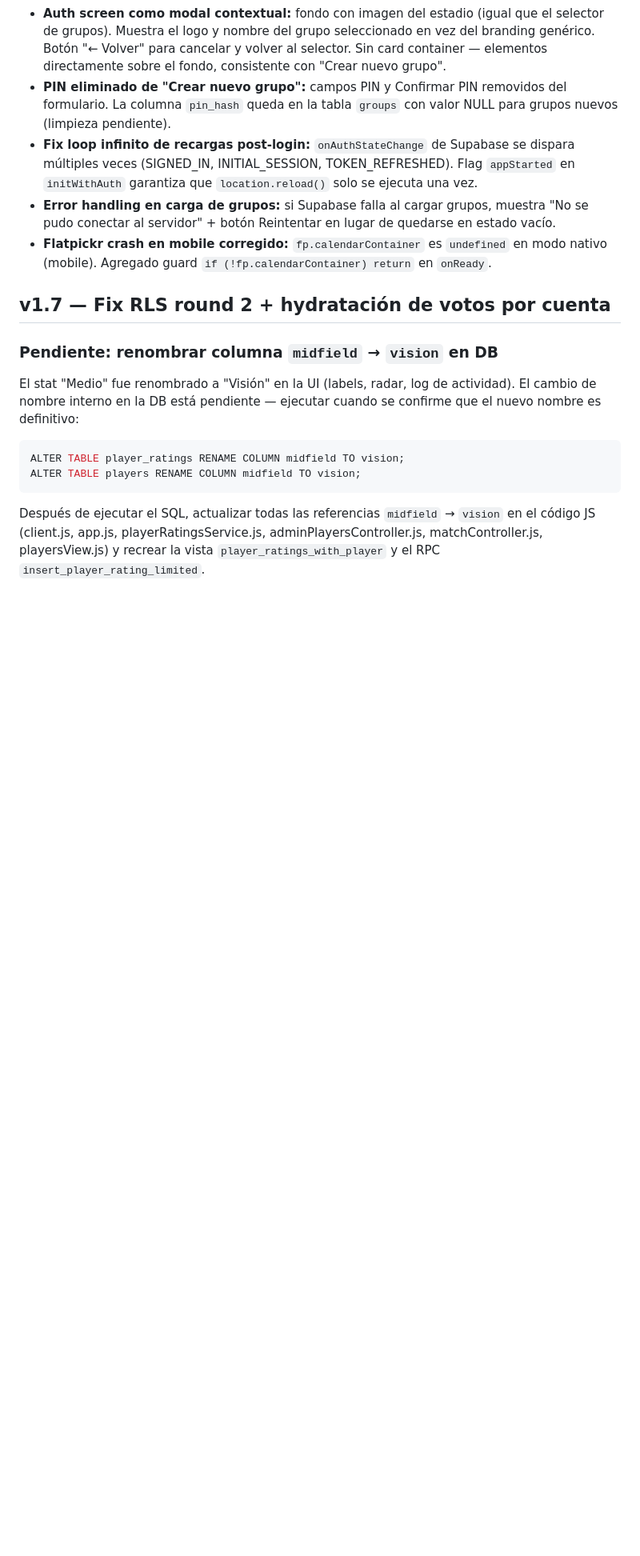
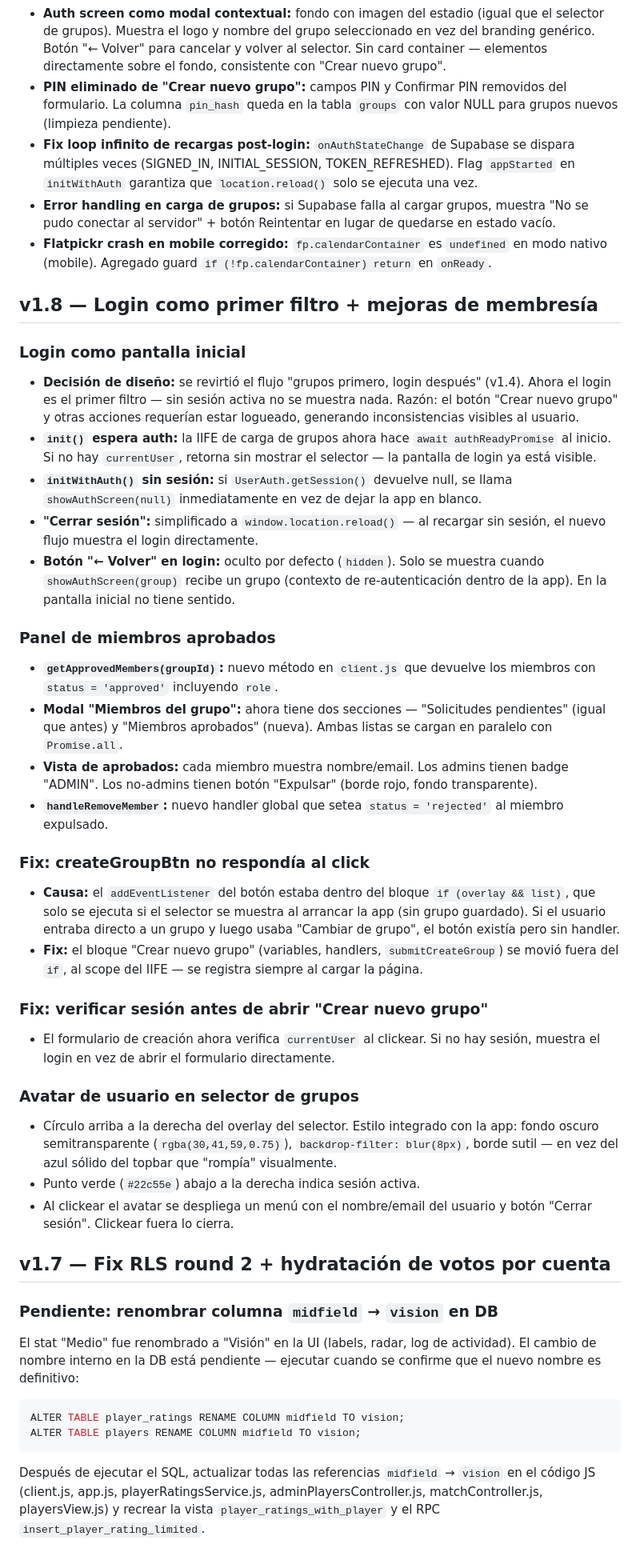
Before and after one commit to rega21/fobal5, a Markdown page: DEVNOTES.md, the part around the change. Shown at 80% size. GitHub-like rendering; blank space fills up the shorter version.

Commit message:
docs: documentar v1.8 - login primer filtro, panel miembros, fixes
Co-Authored-By: Claude Sonnet 4.6 <noreply@anthropic.com>

```diff
--- a/DEVNOTES.md
+++ b/DEVNOTES.md
@@ -84,6 +84,33 @@ Orden de peso propuesto para fútbol 5 (espacios reducidos):
 - **Fix loop infinito de recargas post-login:** `onAuthStateChange` de Supabase se dispara múltiples veces (SIGNED_IN, INITIAL_SESSION, TOKEN_REFRESHED). Flag `appStarted` en `initWithAuth` garantiza que `location.reload()` solo se ejecuta una vez.
 - **Error handling en carga de grupos:** si Supabase falla al cargar grupos, muestra "No se pudo conectar al servidor" + botón Reintentar en lugar de quedarse en estado vacío.
 - **Flatpickr crash en mobile corregido:** `fp.calendarContainer` es `undefined` en modo nativo (mobile). Agregado guard `if (!fp.calendarContainer) return` en `onReady`.
+
+## v1.8 — Login como primer filtro + mejoras de membresía
+
+### Login como pantalla inicial
+- **Decisión de diseño:** se revirtió el flujo "grupos primero, login después" (v1.4). Ahora el login es el primer filtro — sin sesión activa no se muestra nada. Razón: el botón "Crear nuevo grupo" y otras acciones requerían estar logueado, generando inconsistencias visibles al usuario.
+- **`init()` espera auth:** la IIFE de carga de grupos ahora hace `await authReadyPromise` al inicio. Si no hay `currentUser`, retorna sin mostrar el selector — la pantalla de login ya está visible.
+- **`initWithAuth()` sin sesión:** si `UserAuth.getSession()` devuelve null, se llama `showAuthScreen(null)` inmediatamente en vez de dejar la app en blanco.
+- **"Cerrar sesión":** simplificado a `window.location.reload()` — al recargar sin sesión, el nuevo flujo muestra el login directamente.
+- **Botón "← Volver" en login:** oculto por defecto (`hidden`). Solo se muestra cuando `showAuthScreen(group)` recibe un grupo (contexto de re-autenticación dentro de la app). En la pantalla inicial no tiene sentido.
+
+### Panel de miembros aprobados
+- **`getApprovedMembers(groupId)`:** nuevo método en `client.js` que devuelve los miembros con `status = 'approved'` incluyendo `role`.
+- **Modal "Miembros del grupo":** ahora tiene dos secciones — "Solicitudes pendientes" (igual que antes) y "Miembros aprobados" (nueva). Ambas listas se cargan en paralelo con `Promise.all`.
+- **Vista de aprobados:** cada miembro muestra nombre/email. Los admins tienen badge "ADMIN". Los no-admins tienen botón "Expulsar" (borde rojo, fondo transparente).
+- **`handleRemoveMember`:** nuevo handler global que setea `status = 'rejected'` al miembro expulsado.
+
+### Fix: createGroupBtn no respondía al click
+- **Causa:** el `addEventListener` del botón estaba dentro del bloque `if (overlay && list)`, que solo se ejecuta si el selector se muestra al arrancar la app (sin grupo guardado). Si el usuario entraba directo a un grupo y luego usaba "Cambiar de grupo", el botón existía pero sin handler.
+- **Fix:** el bloque "Crear nuevo grupo" (variables, handlers, `submitCreateGroup`) se movió fuera del `if`, al scope del IIFE — se registra siempre al cargar la página.
+
+### Fix: verificar sesión antes de abrir "Crear nuevo grupo"
+- El formulario de creación ahora verifica `currentUser` al clickear. Si no hay sesión, muestra el login en vez de abrir el formulario directamente.
+
+### Avatar de usuario en selector de grupos
+- Círculo arriba a la derecha del overlay del selector. Estilo integrado con la app: fondo oscuro semitransparente (`rgba(30,41,59,0.75)`), `backdrop-filter: blur(8px)`, borde sutil — en vez del azul sólido del topbar que "rompía" visualmente.
+- Punto verde (`#22c55e`) abajo a la derecha indica sesión activa.
+- Al clickear el avatar se despliega un menú con el nombre/email del usuario y botón "Cerrar sesión". Clickear fuera lo cierra.
 
 ## v1.7 — Fix RLS round 2 + hydratación de votos por cuenta
 
```
